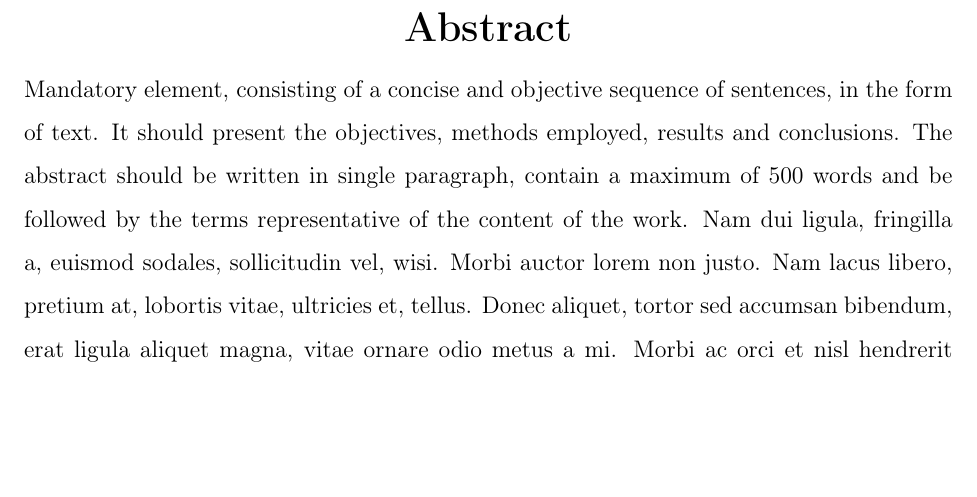
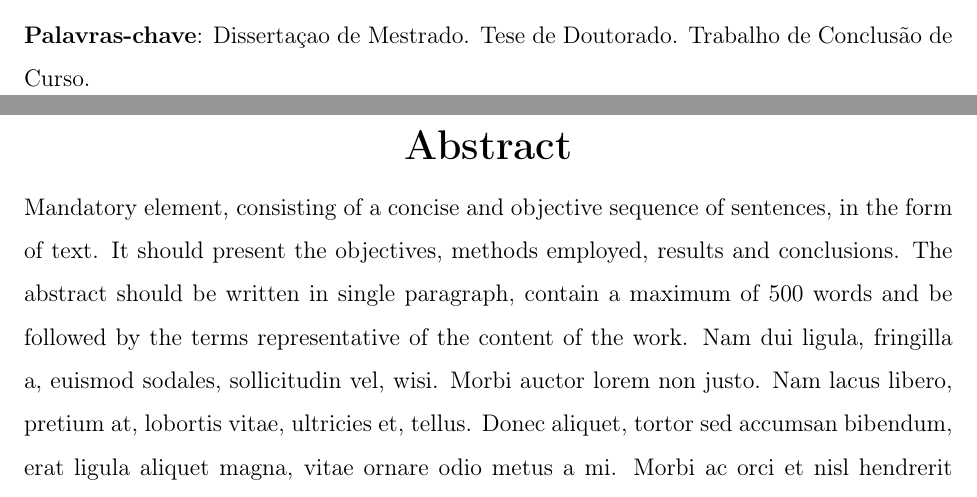
Before and after one commit to AMNLima/copeleam, a LaTeX document (main.tex, which reads src/etc/resumopt.tex): part of page 6 of 46 before the commit and two parts of pages 5 and 6 of 46 after it, the two joined at a grey line, cut at the place of the change, the shorter picture padded with empty space. Compiled offline with pdfLaTeX.

Commit message:
Palavras-chave

```diff
--- a/src/etc/resumopt.tex
+++ b/src/etc/resumopt.tex
@@ -4,3 +4,7 @@
 \noindent%
 Elemento obrigatório, constituído de uma sequência de frases concisas e objetivas, em forma de texto.
 Deve apresentar os objetivos, métodos empregados, resultados e conclusões. O resumo deve ser redigido em parágrafo único, conter no máximo 500 palavras e ser seguido dos termos representativos do conteúdo do trabalho. \lipsum[1]
+
+\vfill
+
+\noindent \textbf{Palavras-chave}: Dissertaçao de Mestrado. Tese de Doutorado. Trabalho de Conclusão de Curso.
```
Also changed, not shown: main.pdf, 1 other file.
